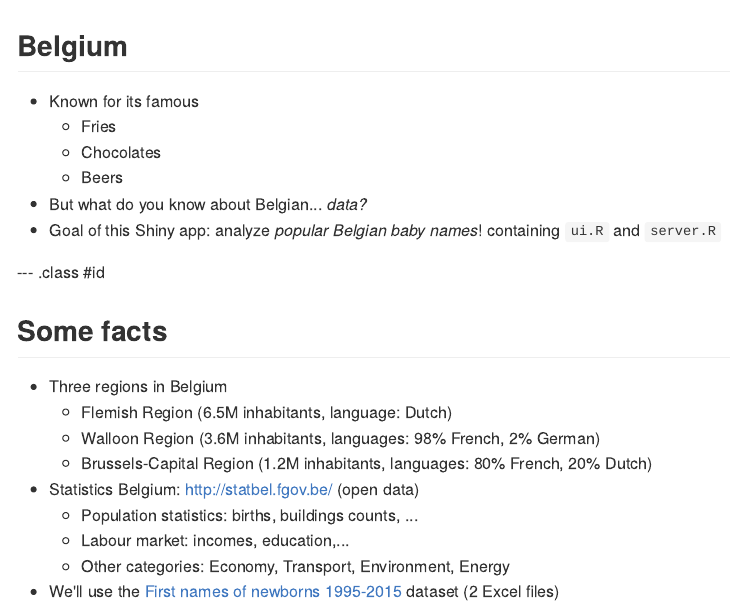
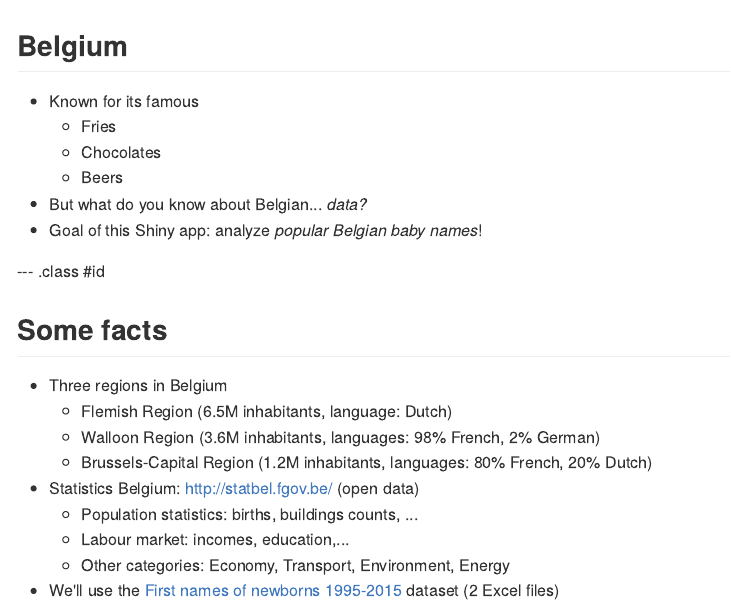
Before and after one commit to roemeren/BelgianBabyNamesPresentation, an R Markdown document (index.Rmd): the page in a window 1100 px wide, from its top. The pictures show the output file index.md that the author committed with the source, drawn offline in the style of GitHub.

Commit message:
Removed extra line wrt github link from previous commit

```diff
--- a/index.Rmd
+++ b/index.Rmd
@@ -19,7 +19,6 @@ knit        : slidify::knit2slides
     - Beers
 - But what do you know about Belgian... *data?*
 - Goal of this Shiny app: analyze *popular Belgian baby names*!
-containing `ui.R` and `server.R`
 
 --- .class #id
 
```
Also changed, not shown: index.html, index.md.
